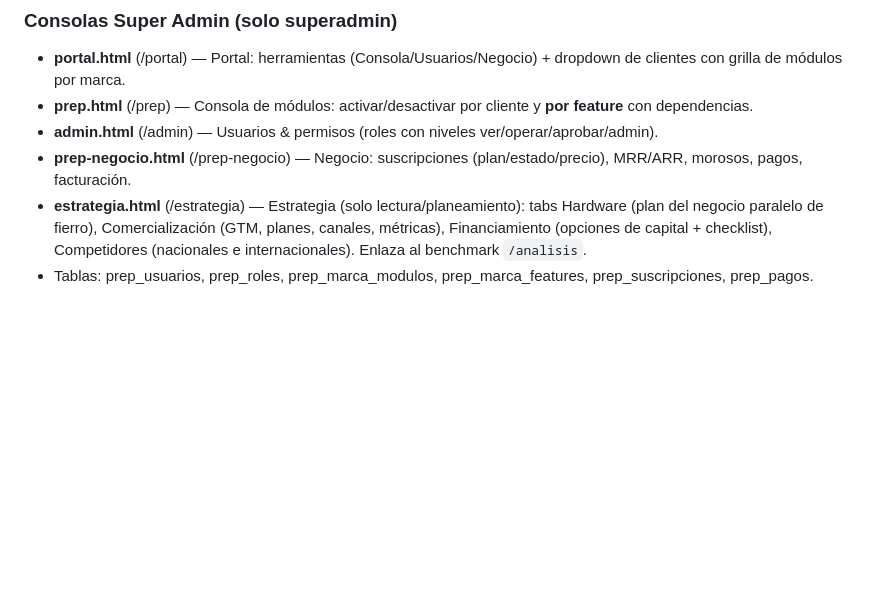
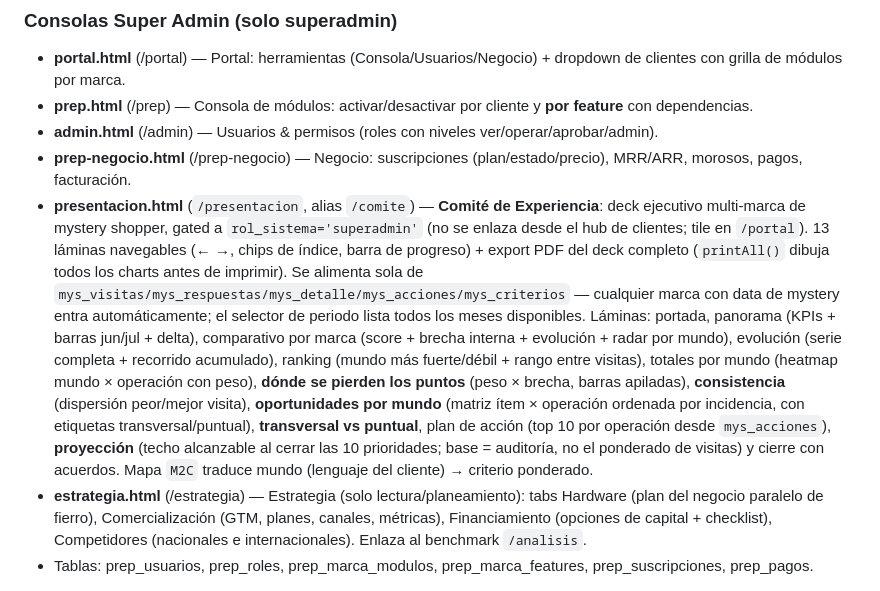
Before and after one commit to franciscobarrientos64/prep-platform, a Markdown page: CLAUDE.md, the part around one of its changes. GitHub-like rendering; blank space fills up the shorter version.

Commit message:
Docs: registrar el Comite de Experiencia y el periodo 2026-07 de mystery
Co-Authored-By: Claude Opus 5 (1M context) <noreply@anthropic.com>

```diff
--- a/CLAUDE.md
+++ b/CLAUDE.md
@@ -382,6 +382,7 @@ Cada módulo nuevo debe seguir esta estructura HTML:
 - **prep.html** (/prep) — Consola de módulos: activar/desactivar por cliente y **por feature** con dependencias.
 - **admin.html** (/admin) — Usuarios & permisos (roles con niveles ver/operar/aprobar/admin).
 - **prep-negocio.html** (/prep-negocio) — Negocio: suscripciones (plan/estado/precio), MRR/ARR, morosos, pagos, facturación.
+- **presentacion.html** (`/presentacion`, alias `/comite`) — **Comité de Experiencia**: deck ejecutivo multi-marca de mystery shopper, gated a `rol_sistema='superadmin'` (no se enlaza desde el hub de clientes; tile en `/portal`). 13 láminas navegables (← →, chips de índice, barra de progreso) + export PDF del deck completo (`printAll()` dibuja todos los charts antes de imprimir). Se alimenta sola de `mys_visitas/mys_respuestas/mys_detalle/mys_acciones/mys_criterios` — cualquier marca con data de mystery entra automáticamente; el selector de periodo lista todos los meses disponibles. Láminas: portada, panorama (KPIs + barras jun/jul + delta), comparativo por marca (score + brecha interna + evolución + radar por mundo), evolución (serie completa + recorrido acumulado), ranking (mundo más fuerte/débil + rango entre visitas), totales por mundo (heatmap mundo × operación con peso), **dónde se pierden los puntos** (peso × brecha, barras apiladas), **consistencia** (dispersión peor/mejor visita), **oportunidades por mundo** (matriz ítem × operación ordenada por incidencia, con etiquetas transversal/puntual), **transversal vs puntual**, plan de acción (top 10 por operación desde `mys_acciones`), **proyección** (techo alcanzable al cerrar las 10 prioridades; base = auditoría, no el ponderado de visitas) y cierre con acuerdos. Mapa `M2C` traduce mundo (lenguaje del cliente) → criterio ponderado.
 - **estrategia.html** (/estrategia) — Estrategia (solo lectura/planeamiento): tabs Hardware (plan del negocio paralelo de fierro), Comercialización (GTM, planes, canales, métricas), Financiamiento (opciones de capital + checklist), Competidores (nacionales e internacionales). Enlaza al benchmark `/analisis`.
 - Tablas: prep_usuarios, prep_roles, prep_marca_modulos, prep_marca_features, prep_suscripciones, prep_pagos.
 
```
Also changed, not shown: other parts of CLAUDE.md (+1 -1 lines).
